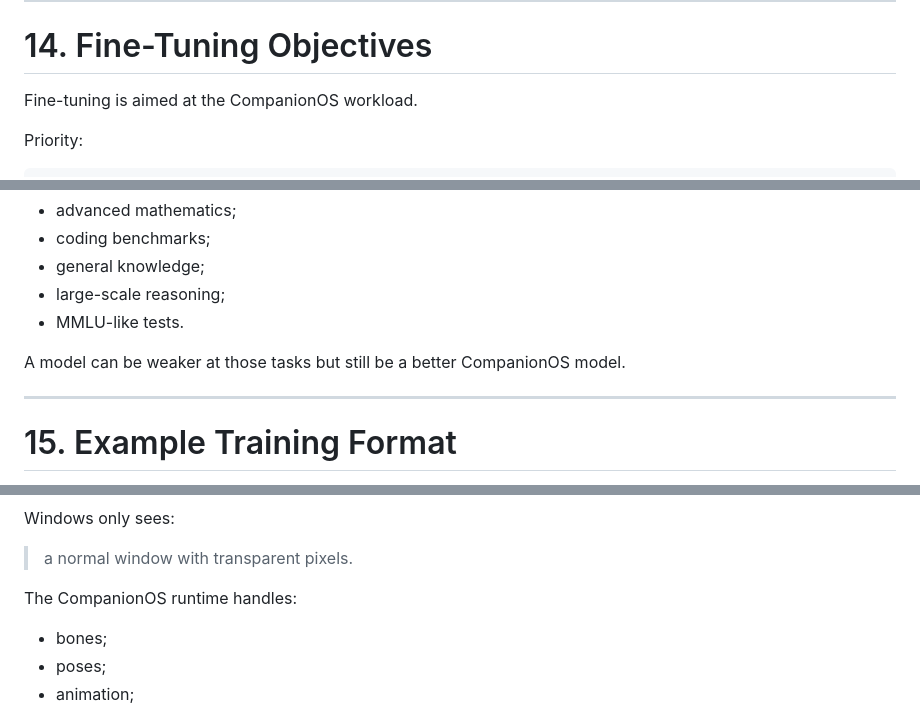
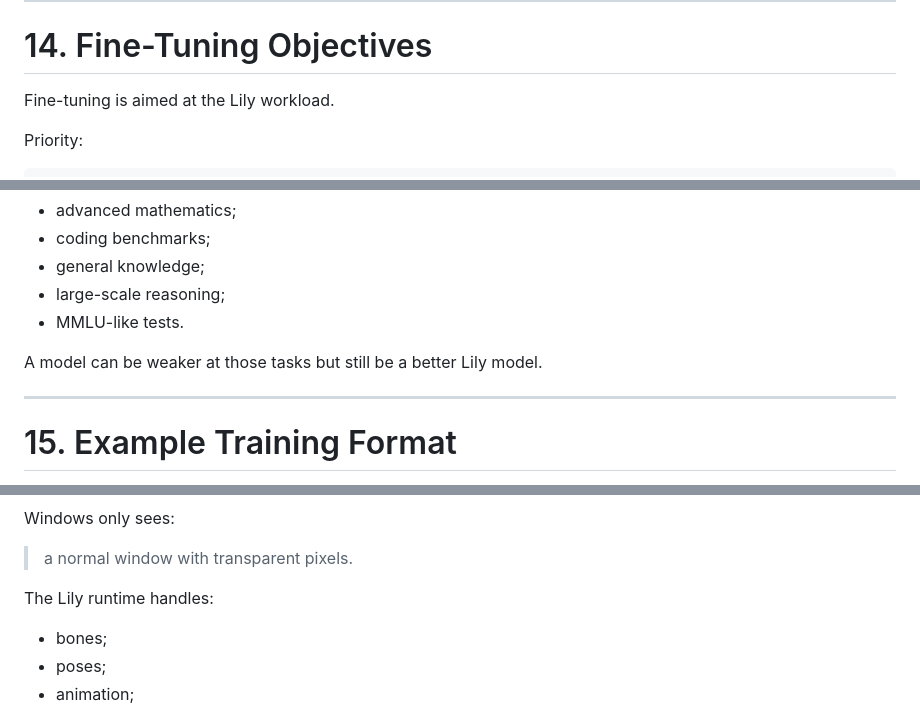
Before and after one commit to akonPAPA/lily, a Markdown page: Lily.md, 3 parts joined by grey strips. Drawn GitHub-style.

```diff
--- a/CompanionOS.md
+++ b/Lily.md
@@ -504,7 +504,7 @@ Final release
 
 # 14. Fine-Tuning Objectives
 
-Fine-tuning is aimed at the CompanionOS workload.
+Fine-tuning is aimed at the Lily workload.
 
 Priority:
 
@@ -532,7 +532,7 @@ It is not necessary for the model to be the strongest available system on:
 - large-scale reasoning;
 - MMLU-like tests.
 
-A model can be weaker at those tasks but still be a better CompanionOS model.
+A model can be weaker at those tasks but still be a better Lily model.
 
 ---
 
@@ -866,7 +866,7 @@ Windows only sees:
 
 > a normal window with transparent pixels.
 
-The CompanionOS runtime handles:
+The Lily runtime handles:
 
 - bones;
 - poses;
```
Also changed, not shown: other parts of Lily.md (+19 -19 lines).
